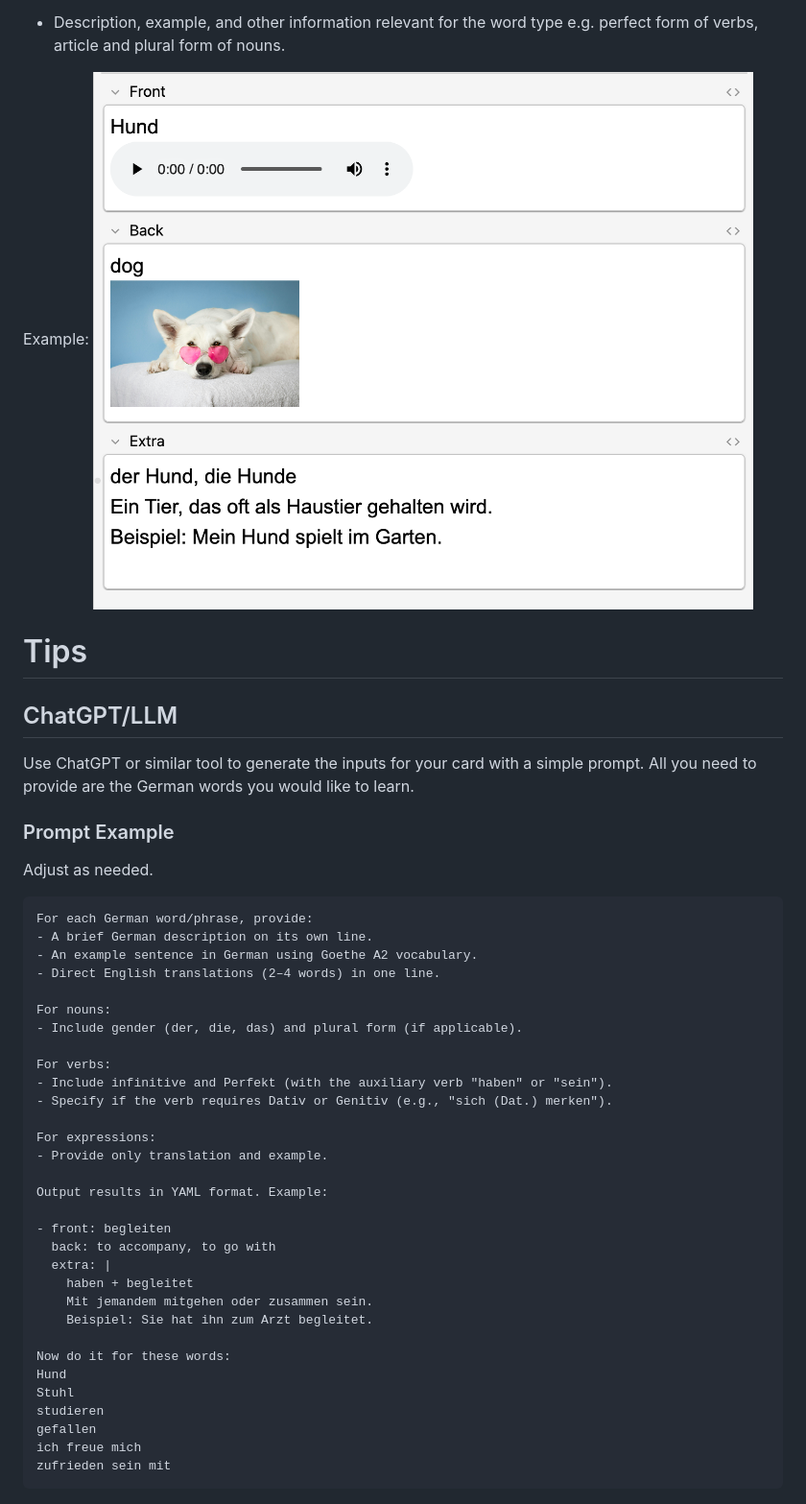
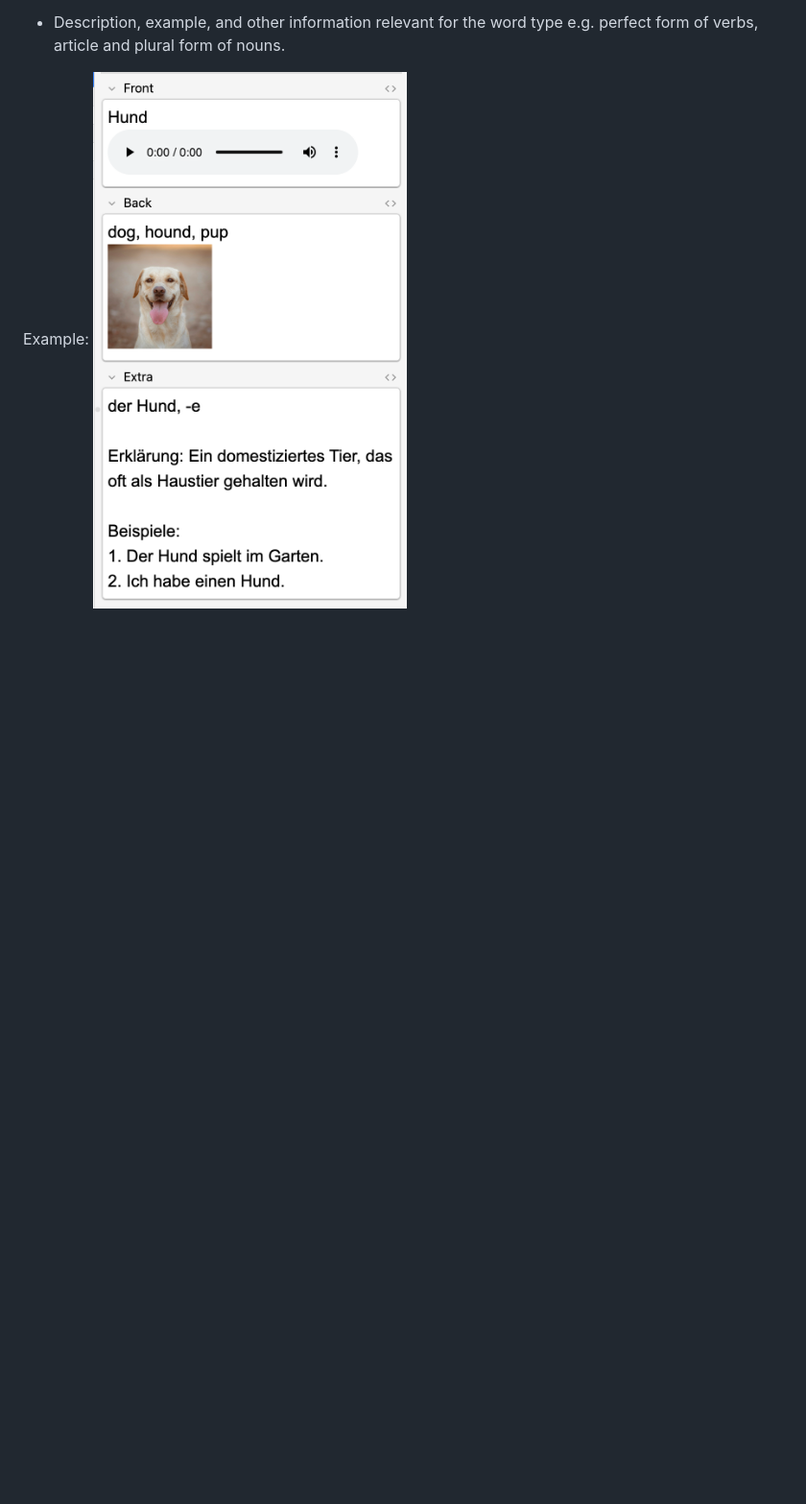
Before and after one commit to gabriel-rp/germanki, a Markdown page: README.md, the part around the change printed below. Shown: that part at 96% size. Rendered like a GitHub page; pictures changed too: docs/img/dog_card.png; blank space fills up the shorter version.

````diff
--- a/README.md
+++ b/README.md
@@ -62,44 +70,3 @@ By default, this is how the GermAnki is programmed to work.
 
 Example:
 <img src="docs/img/dog_card.png">
-
-# Tips
-## ChatGPT/LLM
-Use ChatGPT or similar tool to generate the inputs for your card with a simple prompt. All you need to provide are the German words you would like to learn.
-
-### Prompt Example
-Adjust as needed.
-```
-For each German word/phrase, provide:
-- A brief German description on its own line.
-- An example sentence in German using Goethe A2 vocabulary.
-- Direct English translations (2–4 words) in one line.
-
-For nouns:
-- Include gender (der, die, das) and plural form (if applicable).
-
-For verbs:
-- Include infinitive and Perfekt (with the auxiliary verb "haben" or "sein").
-- Specify if the verb requires Dativ or Genitiv (e.g., "sich (Dat.) merken").
-
-For expressions:
-- Provide only translation and example.
-
-Output results in YAML format. Example:
-
-- front: begleiten
-  back: to accompany, to go with
-  extra: |
-    haben + begleitet
-    Mit jemandem mitgehen oder zusammen sein.
-    Beispiel: Sie hat ihn zum Arzt begleitet.
-
-Now do it for these words:
-Hund
-Stuhl
-studieren
-gefallen
-ich freue mich
-zufrieden sein mit
-```
-
````
Also changed, not shown: other parts of README.md (+9 -61 lines), 1 other file.
